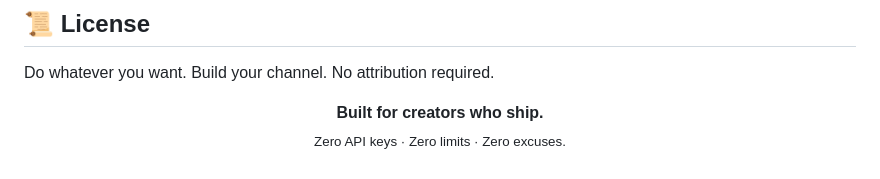
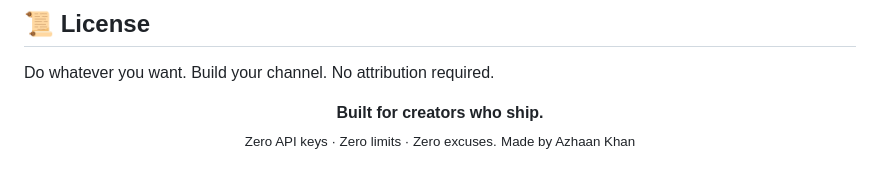
Before and after one commit to azhaankhan11122/Reel-Engine, a Markdown page: README.md, the part around the change. Drawn GitHub-style.

```diff
--- a/README.md
+++ b/README.md
@@ -281,4 +281,5 @@ Do whatever you want. Build your channel. No attribution required.
 <p align="center">
   <strong>Built for creators who ship.</strong><br/>
   <sub>Zero API keys · Zero limits · Zero excuses.</sub>
+  <sub>Made by Azhaan Khan</sub>
 </p>
```
